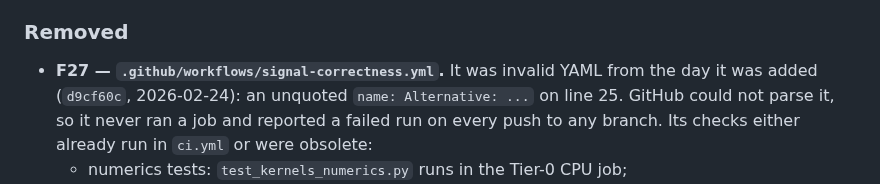
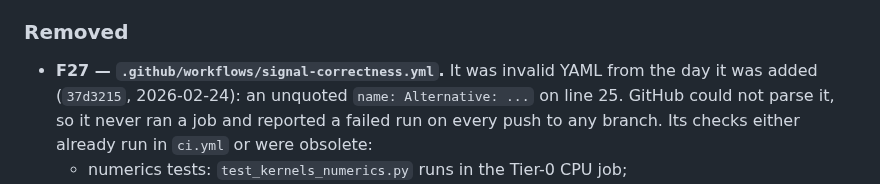
Before and after one commit to Mattral/Composed-Mixture-of-Experts-Engine, a Markdown page: CHANGELOG.md, the part around the change. Drawn GitHub-style.

```diff
--- a/CHANGELOG.md
+++ b/CHANGELOG.md
@@ -70,7 +70,7 @@ torch 2.14.1.
 
 ### Removed
 - **F27 — `.github/workflows/signal-correctness.yml`.** It was invalid YAML
-  from the day it was added (`d9cf60c`, 2026-02-24): an unquoted
+  from the day it was added (`37d3215`, 2026-02-24): an unquoted
   `name: Alternative: ...` on line 25. GitHub could not parse it, so it never
   ran a job and reported a failed run on every push to any branch. Its checks
   either already run in `ci.yml` or were obsolete:
```
Also changed, not shown: docs/history-rewrite.md (added, +35 -0 lines).
